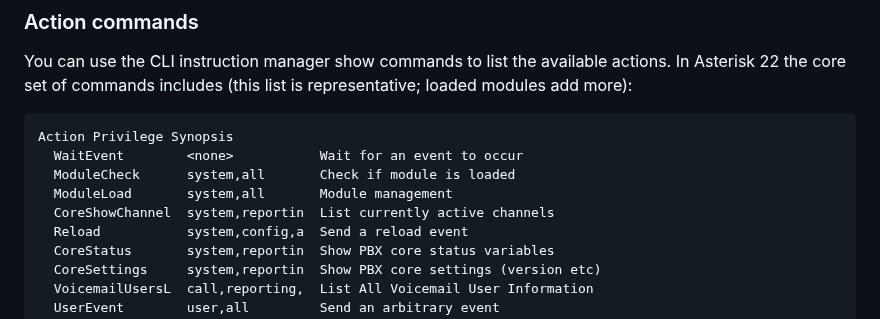
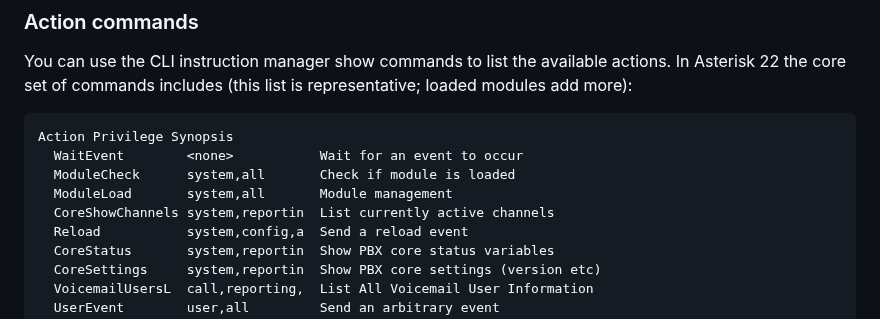
Before and after one commit to flaviogoncalves/asterisk-guide, a Markdown page: src/chapters/17-ami-agi-ari.md, the part around the change. GitHub-like rendering.

```diff
--- a/src/chapters/17-ami-agi-ari.md
+++ b/src/chapters/17-ami-agi-ari.md
@@ -184,7 +184,7 @@ Action Privilege Synopsis
   WaitEvent        <none>           Wait for an event to occur
   ModuleCheck      system,all       Check if module is loaded
   ModuleLoad       system,all       Module management
-  CoreShowChannel  system,reportin  List currently active channels
+  CoreShowChannels system,reportin  List currently active channels
   Reload           system,config,a  Send a reload event
   CoreStatus       system,reportin  Show PBX core status variables
   CoreSettings     system,reportin  Show PBX core settings (version etc)
```
Also changed, not shown: book/factcheck/17-ami-agi-ari.md (added, +48 -0 lines).
